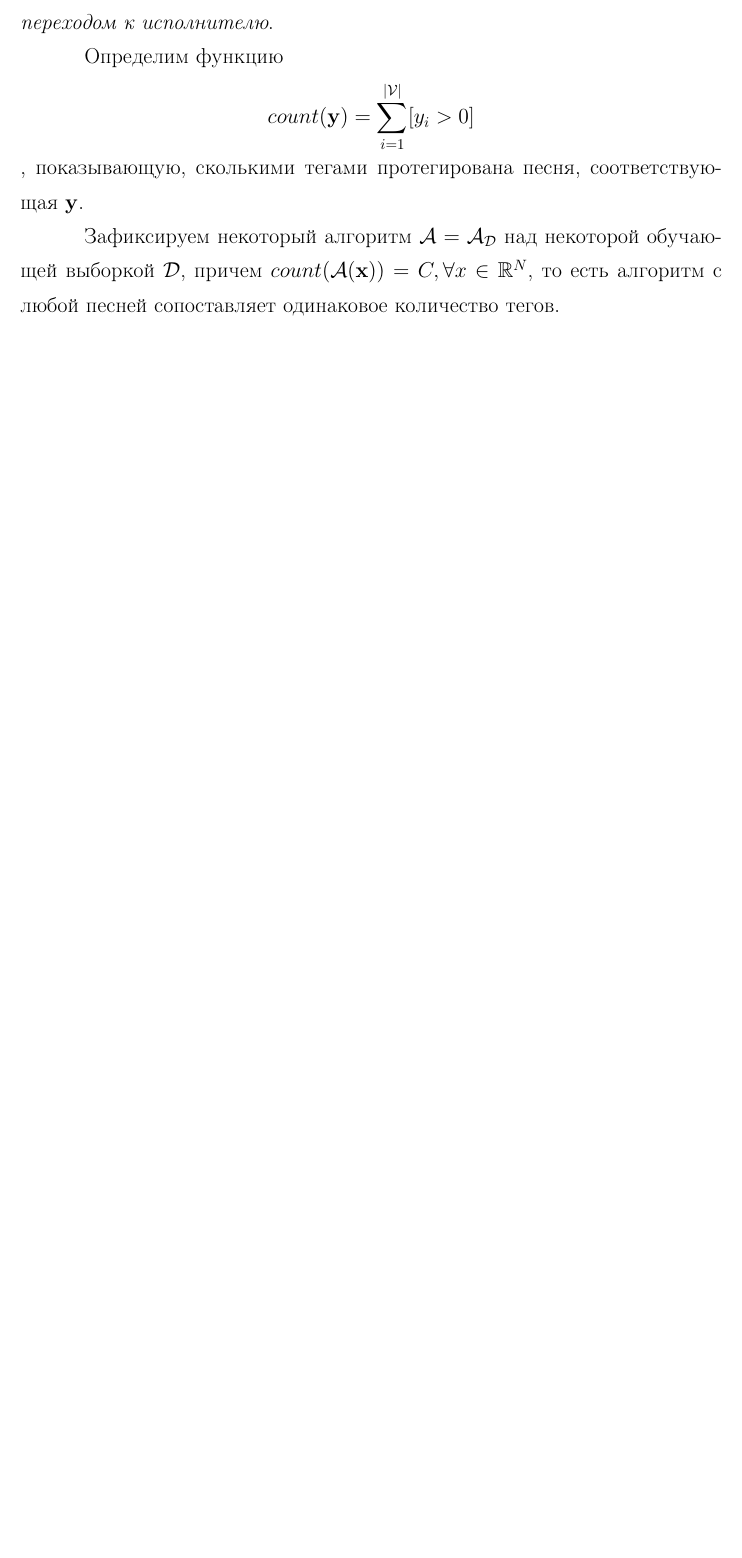
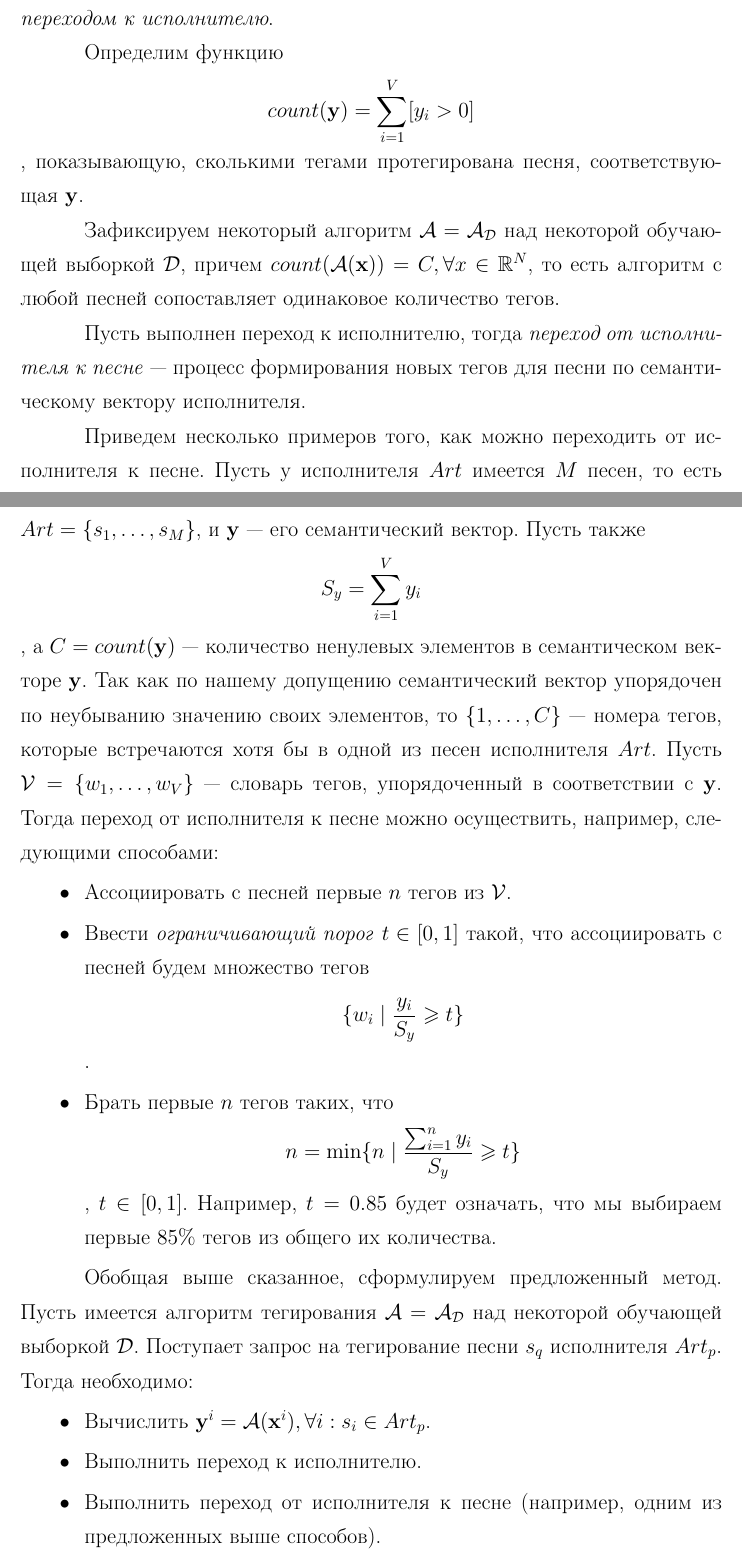
Before and after one commit to smolcoder/thesis-text, a LaTeX thesis (thesis.tex, which reads parts/chapter2.tex): part of page 11 of 12 before the commit and two parts of pages 11 and 12 of 14 after it, the two joined at a grey line, cut so that both start at the same text, the shorter picture padded with empty space. Compiled offline with pdfLaTeX.

Commit message:
Описание подхода

```diff
--- a/parts/chapter2.tex
+++ b/parts/chapter2.tex
@@ -103,8 +102,32 @@ $$\ty^p_i = \sum^{n_p}_{j=1} \left [y^j_i > 0 \right ]$$,
 
 Назовем процесс построения семантического вектора исполнителя \emph{переходом к исполнителю}.
 
-Определим функцию $$count(\mb{y}) = \sum^{|\mcV|}_{i=1} [y_i > 0]$$,
+Определим функцию $$count(\mb{y}) = \sum^{V}_{i=1} [y_i > 0]$$,
 показывающую, сколькими тегами протегирована песня, соответствующая $\mb{y}$.
 
 Зафиксируем некоторый алгоритм $\mcA = \mcA_{\mcD}$ над некоторой обучающей выборкой $\mcD$, причем $count(\mcA(\mb{x})) = C, \forall x \in \R^N$,
 то есть алгоритм с любой песней сопоставляет одинаковое количество тегов.
+
+Пусть выполнен переход к исполнителю, тогда \emph{переход от исполнителя к песне} \ld процесс формирования новых тегов для песни по семантическому вектору исполнителя.
+
+Приведем несколько примеров того, как можно переходить от исполнителя к песне. Пусть у исполнителя $\art$ имеется $M$ песен, то есть $\art = \{ s_1, \ldots, s_M \}$,
+и $\mb{y}$ \ld его семантический вектор. Пусть также $$S_y = \sum_{i=1}^{V} y_i$$, а $C = count(\mb{y})$ \ld количество ненулевых элементов в семантическом векторе $\mb{y}$.
+Так как по нашему допущению семантический вектор упорядочен по неубыванию значению своих элементов, то $\{ 1, \ldots, C \}$ \ld номера тегов, которые встречаются хотя бы в одной
+из песен исполнителя $\art$. Пусть $\mcV = \{w_1, \ldots, w_V \}$ \ld словарь тегов, упорядоченный в соответствии с $\mb{y}$.
+Тогда переход от исполнителя к песне можно осуществить, например, следующими способами:
+\begin{itemize}
+ \item Ассоциировать с песней первые $n$ тегов из $\mcV$.
+ \item Ввести \emph{ограничивающий порог} $t \in [0, 1]$ такой, что ассоциировать с песней будем множество тегов
+ $$ \{ w_i \mid \frac{y_i}{S_y} \gte t \} $$.
+ \item Брать первые $n$ тегов таких, что $$n = \min \{ n \mid \frac{\sum_{i=1}^{n} y_i}{S_y} \gte t \}$$, $t \in [0, 1]$. Например, $t = 0.85$ будет означать,
+ что мы выбираем первые $85\%$ тегов из общего их количества.
+\end{itemize}
+
+
+Обобщая выше сказанное, сформулируем предложенный метод. Пусть имеется алгоритм тегирования $\mcA = \mcA_{\mcD}$ над некоторой обучающей выборкой $\mcD$.
+Поступает запрос на тегирование песни $s_q$ исполнителя $\art_p$. Тогда необходимо:
+\begin{itemize}
+ \item Вычислить $\mb{y}^i = \mcA(\mb{x}^i), \forall i: s_i \in \art_p$.
+ \item Выполнить переход к исполнителю.
+ \item Выполнить переход от исполнителя к песне (например, одним из предложенных выше способов).
+\end{itemize}
```
Also changed, not shown: parts/chapter1.tex (+3 -3 lines), parts/chapter2.tex (23 more changed lines).
